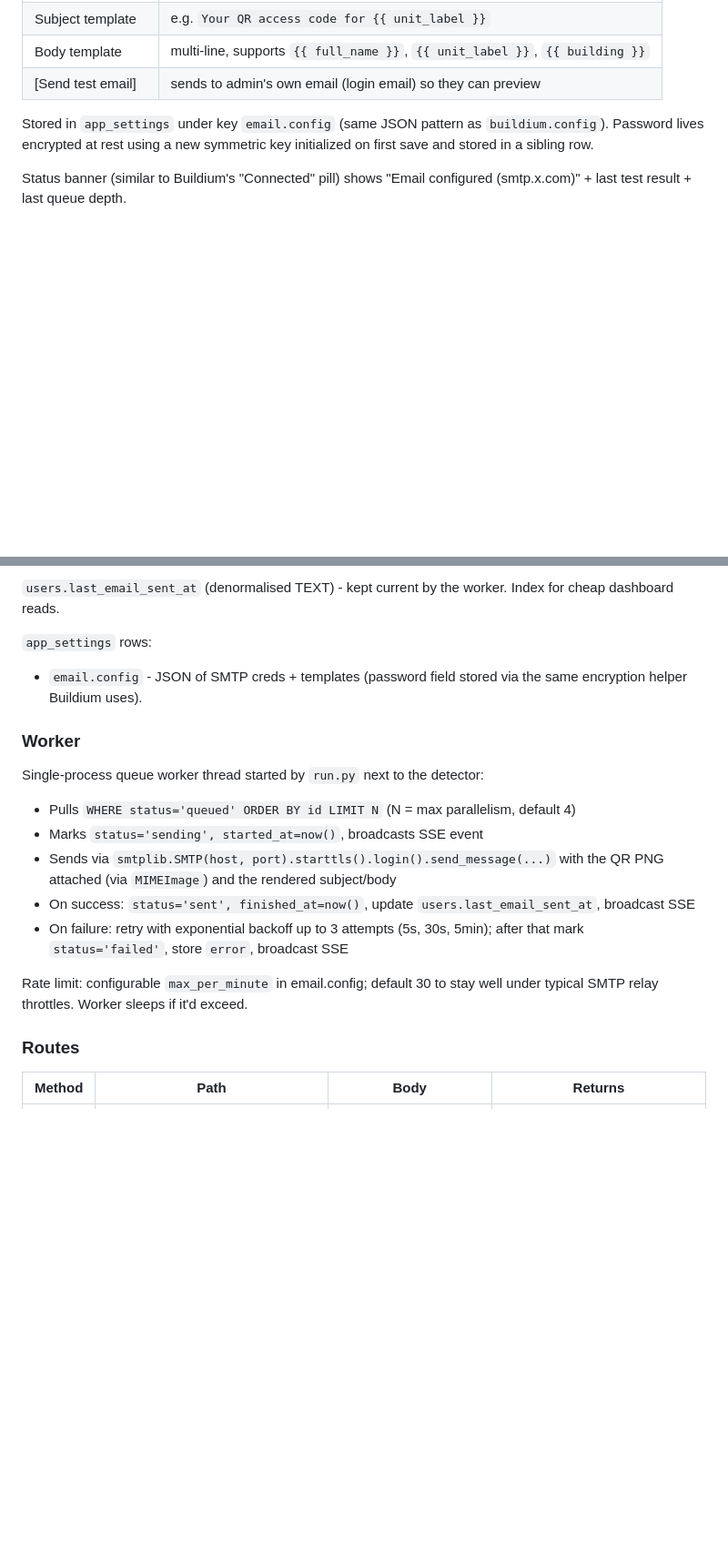
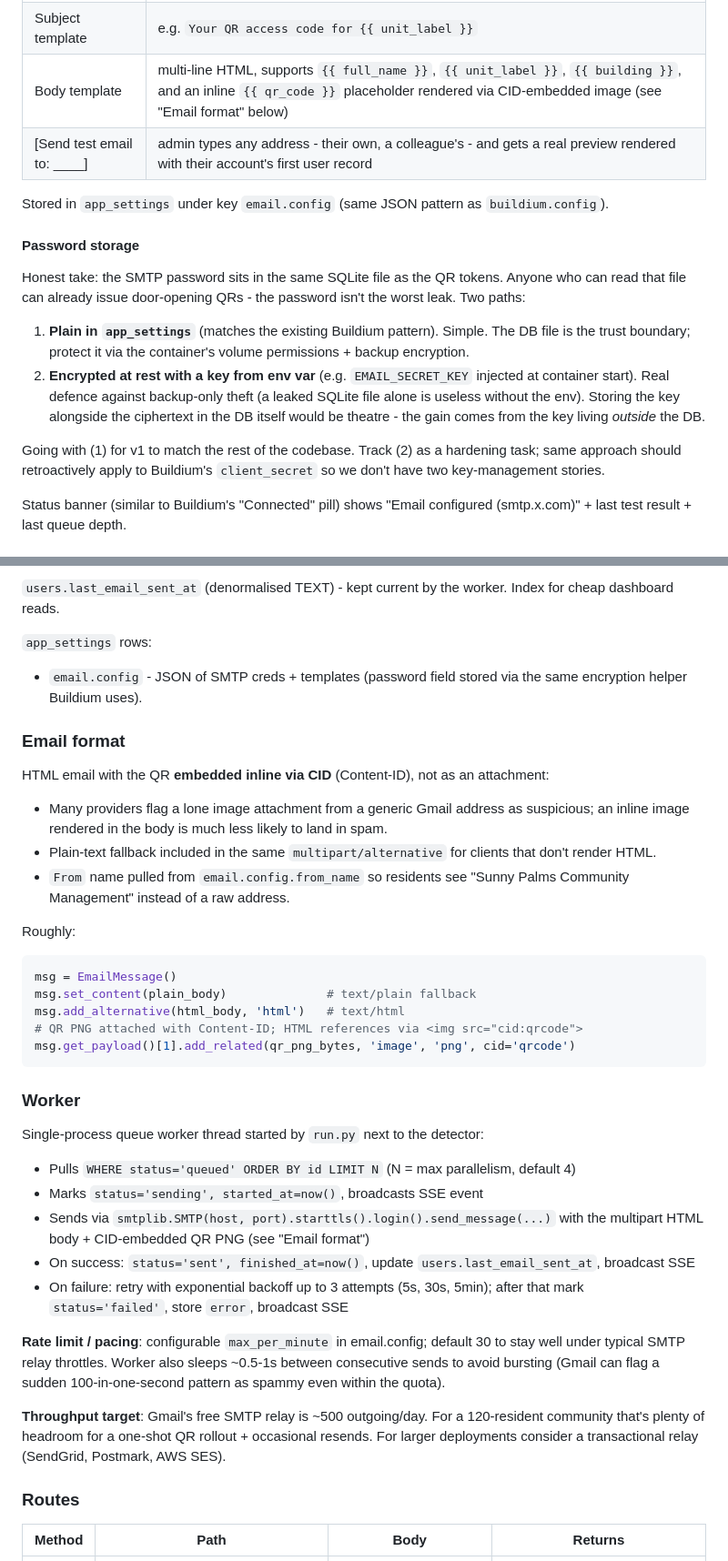
Before and after one commit to reefyai/reefy-qr-access, a Markdown page: docs/email-delivery.md, 2 parts joined by grey strips. Shown at 91% size. Rendered like a GitHub page; blank space fills up the shorter version.

Commit message:
docs/email-delivery: refine plan after review
Test email goes to an admin-typed address. SMTP password storage
honestly stays plain for v1 (encrypting in same DB is theatre).
HTML body with CID-embedded QR (better deliverability than
attachment). Gmail App Password setup + deliverability tips for
in-app help. ~1s pacing between sends to avoid burst flags.

````diff
--- a/docs/email-delivery.md
+++ b/docs/email-delivery.md
@@ -20,12 +20,30 @@ New tab on `/settings` next to Doors / Integrations. Form:
 | From email | must be authorised on the relay |
 | Reply-to (optional) | |
 | Subject template | e.g. `Your QR access code for {{ unit_label }}` |
-| Body template | multi-line, supports `{{ full_name }}`, `{{ unit_label }}`, `{{ building }}` |
-| [Send test email] | sends to admin's own email (login email) so they can preview |
+| Body template | multi-line HTML, supports `{{ full_name }}`, `{{ unit_label }}`, `{{ building }}`, and an inline `{{ qr_code }}` placeholder rendered via CID-embedded image (see "Email format" below) |
+| [Send test email to: ____] | admin types any address - their own, a colleague's - and gets a real preview rendered with their account's first user record |
 
 Stored in `app_settings` under key `email.config` (same JSON pattern as
-`buildium.config`). Password lives encrypted at rest using a new symmetric
-key initialized on first save and stored in a sibling row.
+`buildium.config`).
+
+#### Password storage
+
+Honest take: the SMTP password sits in the same SQLite file as the QR
+tokens. Anyone who can read that file can already issue door-opening
+QRs - the password isn't the worst leak. Two paths:
+
+1. **Plain in `app_settings`** (matches the existing Buildium pattern).
+   Simple. The DB file is the trust boundary; protect it via the
+   container's volume permissions + backup encryption.
+2. **Encrypted at rest with a key from env var** (e.g. `EMAIL_SECRET_KEY`
+   injected at container start). Real defence against backup-only theft
+   (a leaked SQLite file alone is useless without the env). Storing the
+   key alongside the ciphertext in the DB itself would be theatre - the
+   gain comes from the key living *outside* the DB.
+
+Going with (1) for v1 to match the rest of the codebase. Track (2) as a
+hardening task; same approach should retroactively apply to Buildium's
+`client_secret` so we don't have two key-management stories.
 
 Status banner (similar to Buildium's "Connected" pill) shows
 "Email configured (smtp.x.com)" + last test result + last queue depth.
@@ -104,6 +122,29 @@ worker. Index for cheap dashboard reads.
 - `email.config` - JSON of SMTP creds + templates (password field stored
   via the same encryption helper Buildium uses).
 
+### Email format
+
+HTML email with the QR **embedded inline via CID** (Content-ID), not as
+an attachment:
+
+- Many providers flag a lone image attachment from a generic Gmail
+  address as suspicious; an inline image rendered in the body is much
+  less likely to land in spam.
+- Plain-text fallback included in the same `multipart/alternative` for
+  clients that don't render HTML.
+- `From` name pulled from `email.config.from_name` so residents see
+  "Sunny Palms Community Management" instead of a raw address.
+
+Roughly:
+
+```python
+msg = EmailMessage()
+msg.set_content(plain_body)              # text/plain fallback
+msg.add_alternative(html_body, 'html')   # text/html
+# QR PNG attached with Content-ID; HTML references via <img src="cid:qrcode">
+msg.get_payload()[1].add_related(qr_png_bytes, 'image', 'png', cid='qrcode')
+```
+
 ### Worker
 
 Single-process queue worker thread started by `run.py` next to the
@@ -112,14 +153,22 @@ detector:
 - Pulls `WHERE status='queued' ORDER BY id LIMIT N` (N = max parallelism, default 4)
 - Marks `status='sending', started_at=now()`, broadcasts SSE event
 - Sends via `smtplib.SMTP(host, port).starttls().login().send_message(...)`
-  with the QR PNG attached (via `MIMEImage`) and the rendered subject/body
+  with the multipart HTML body + CID-embedded QR PNG (see "Email format")
 - On success: `status='sent', finished_at=now()`, update `users.last_email_sent_at`,
   broadcast SSE
 - On failure: retry with exponential backoff up to 3 attempts (5s, 30s, 5min);
   after that mark `status='failed'`, store `error`, broadcast SSE
 
-Rate limit: configurable `max_per_minute` in email.config; default 30 to stay
-well under typical SMTP relay throttles. Worker sleeps if it'd exceed.
+**Rate limit / pacing**: configurable `max_per_minute` in email.config;
+default 30 to stay well under typical SMTP relay throttles. Worker also
+sleeps ~0.5-1s between consecutive sends to avoid bursting (Gmail can
+flag a sudden 100-in-one-second pattern as spammy even within the
+quota).
+
+**Throughput target**: Gmail's free SMTP relay is ~500 outgoing/day.
+For a 120-resident community that's plenty of headroom for a one-shot
+QR rollout + occasional resends. For larger deployments consider a
+transactional relay (SendGrid, Postmark, AWS SES).
 
 ### Routes
 
````
Also changed, not shown: other parts of docs/email-delivery.md (+32 -0 lines).
